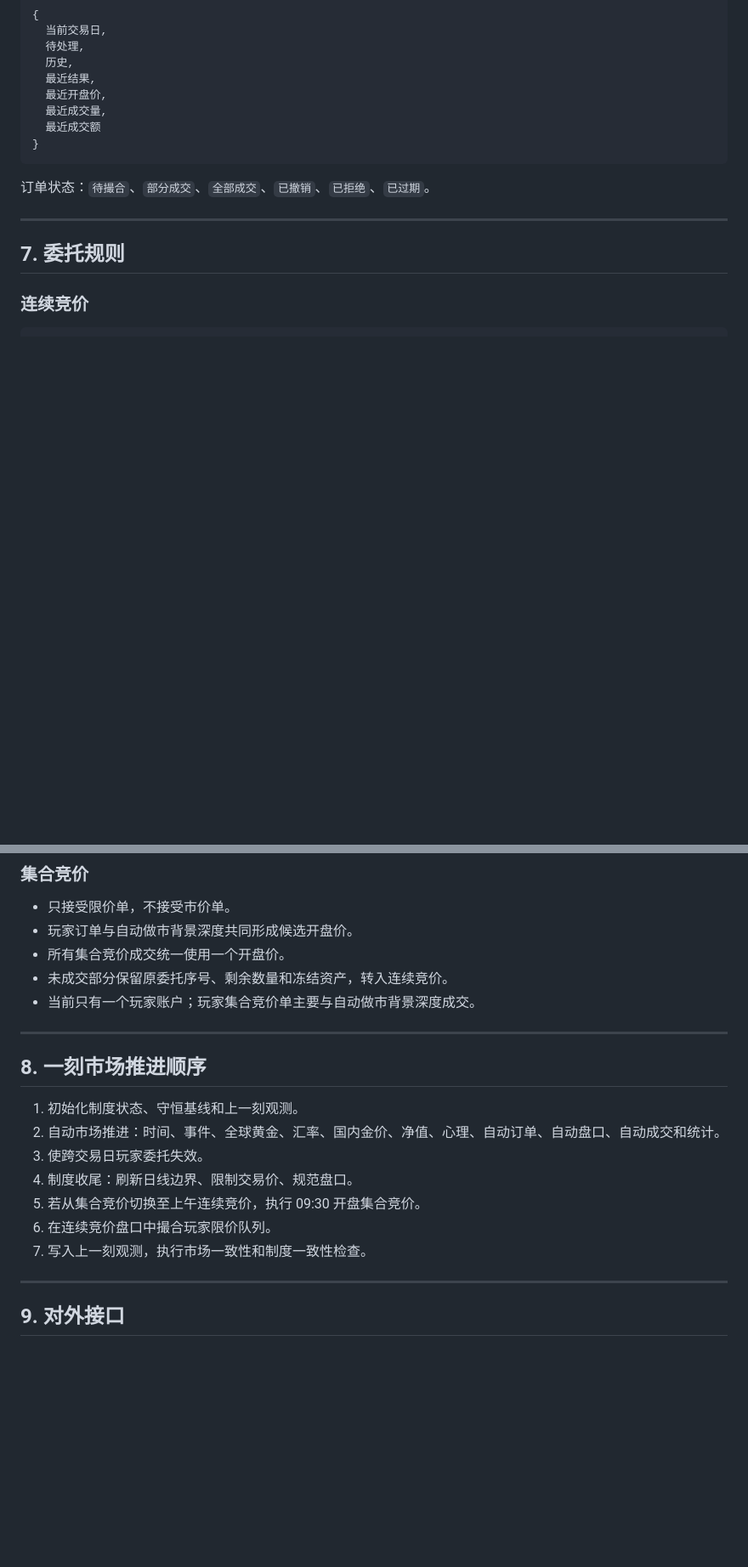
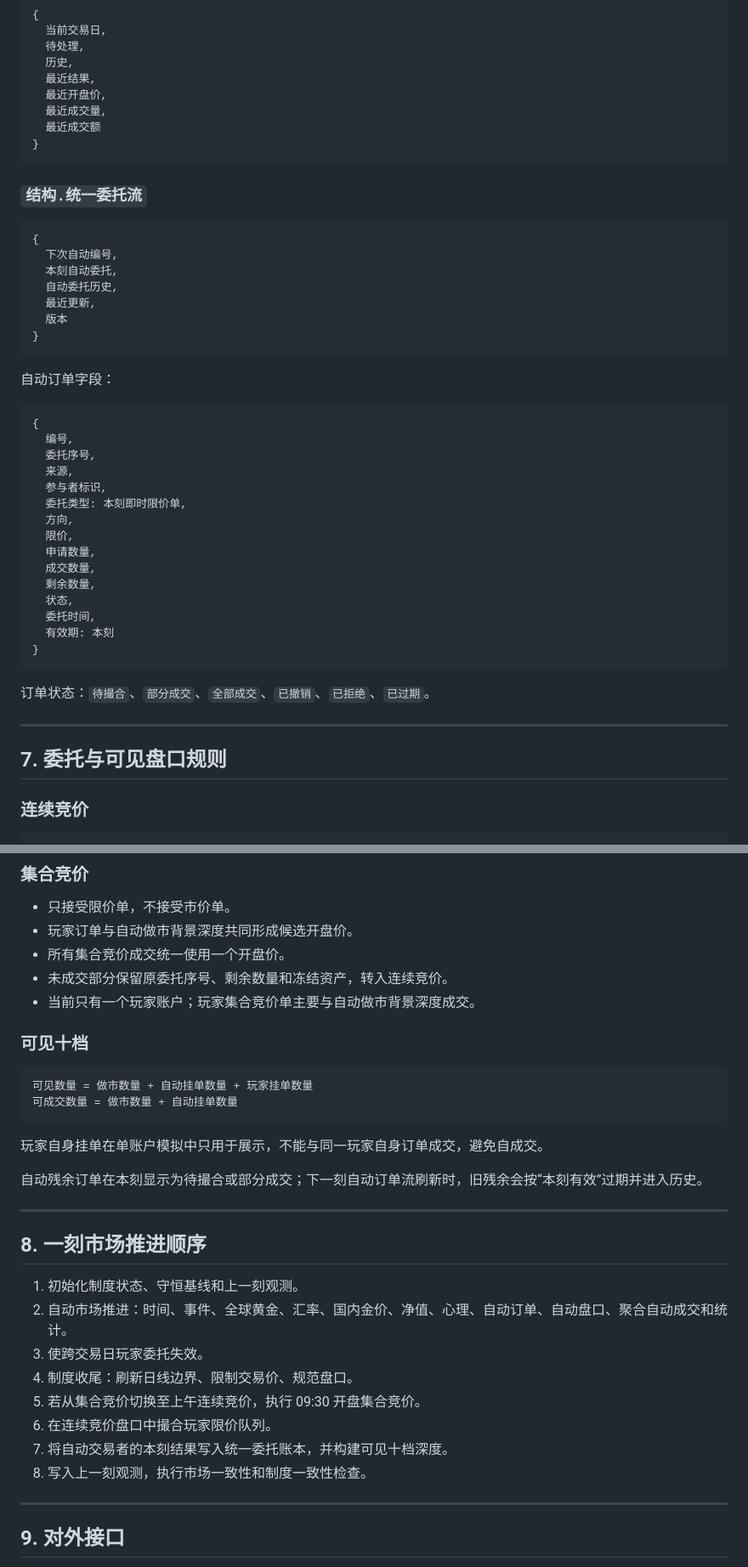
Before and after one commit to dagasolo138-lgtm/hhh, a Markdown page: codex.md, 2 parts joined by grey strips. Shown at 85% size. GitHub-like rendering; blank space fills up the shorter version.

````diff
--- a/codex.md
+++ b/codex.md
@@ -221,11 +234,43 @@ index.html + 样式.css + 委托样式.css
 }
 ```
 
+### `结构.统一委托流`
+
+```text
+{
+  下次自动编号,
+  本刻自动委托,
+  自动委托历史,
+  最近更新,
+  版本
+}
+```
+
+自动订单字段：
+
+```text
+{
+  编号,
+  委托序号,
+  来源,
+  参与者标识,
+  委托类型: 本刻即时限价单,
+  方向,
+  限价,
+  申请数量,
+  成交数量,
+  剩余数量,
+  状态,
+  委托时间,
+  有效期: 本刻
+}
+```
+
 订单状态：`待撮合`、`部分成交`、`全部成交`、`已撤销`、`已拒绝`、`已过期`。
 
 ---
 
-## 7. 委托规则
+## 7. 委托与可见盘口规则
 
 ### 连续竞价
 
@@ -244,17 +289,29 @@ index.html + 样式.css + 委托样式.css
 - 未成交部分保留原委托序号、剩余数量和冻结资产，转入连续竞价。
 - 当前只有一个玩家账户；玩家集合竞价单主要与自动做市背景深度成交。
 
+### 可见十档
+
+```text
+可见数量 = 做市数量 + 自动挂单数量 + 玩家挂单数量
+可成交数量 = 做市数量 + 自动挂单数量
+```
+
+玩家自身挂单在单账户模拟中只用于展示，不能与同一玩家自身订单成交，避免自成交。
+
+自动残余订单在本刻显示为待撮合或部分成交；下一刻自动订单流刷新时，旧残余会按“本刻有效”过期并进入历史。
+
 ---
 
 ## 8. 一刻市场推进顺序
 
 1. 初始化制度状态、守恒基线和上一刻观测。
-2. 自动市场推进：时间、事件、全球黄金、汇率、国内金价、净值、心理、自动订单、自动盘口、自动成交和统计。
+2. 自动市场推进：时间、事件、全球黄金、汇率、国内金价、净值、心理、自动订单、自动盘口、聚合自动成交和统计。
 3. 使跨交易日玩家委托失效。
 4. 制度收尾：刷新日线边界、限制交易价、规范盘口。
 5. 若从集合竞价切换至上午连续竞价，执行 09:30 开盘集合竞价。
 6. 在连续竞价盘口中撮合玩家限价队列。
-7. 写入上一刻观测，执行市场一致性和制度一致性检查。
+7. 将自动交易者的本刻结果写入统一委托账本，并构建可见十档深度。
+8. 写入上一刻观测，执行市场一致性和制度一致性检查。
 
 ---
 
````
Also changed, not shown: other parts of codex.md (+45 -19 lines).
